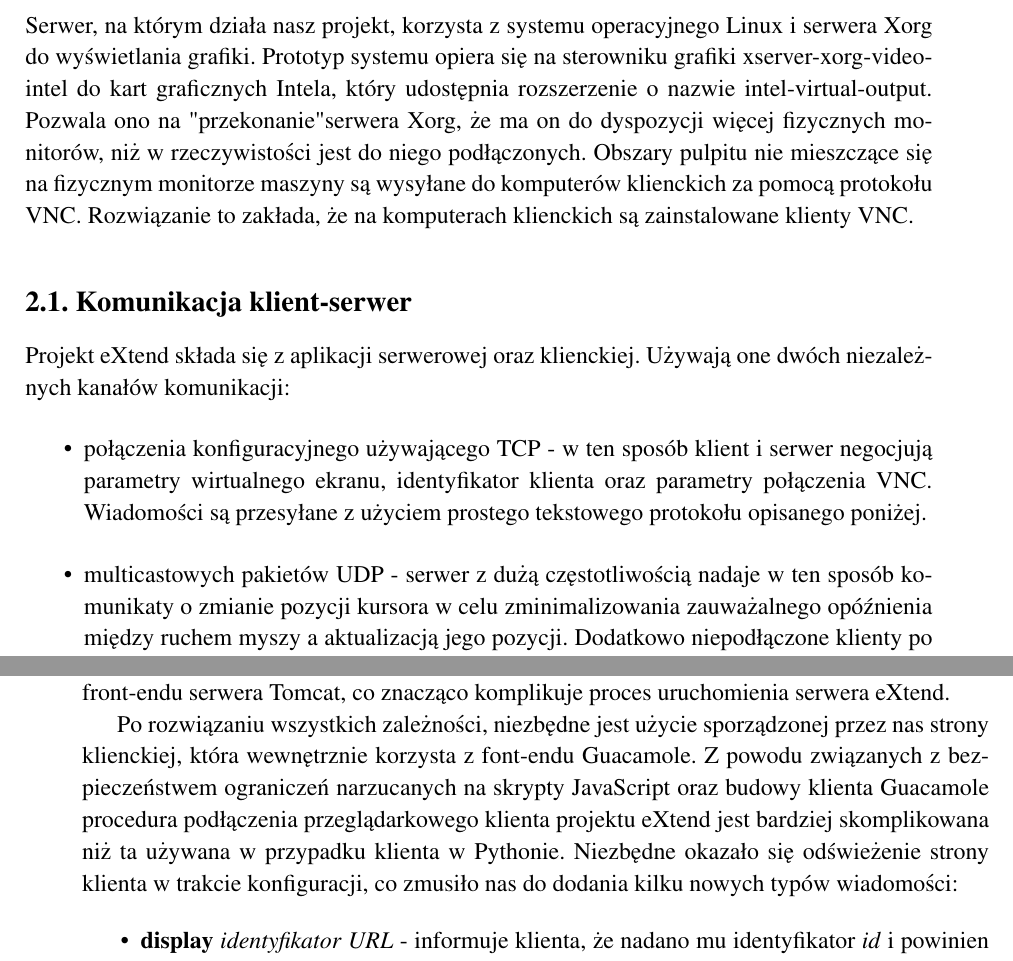
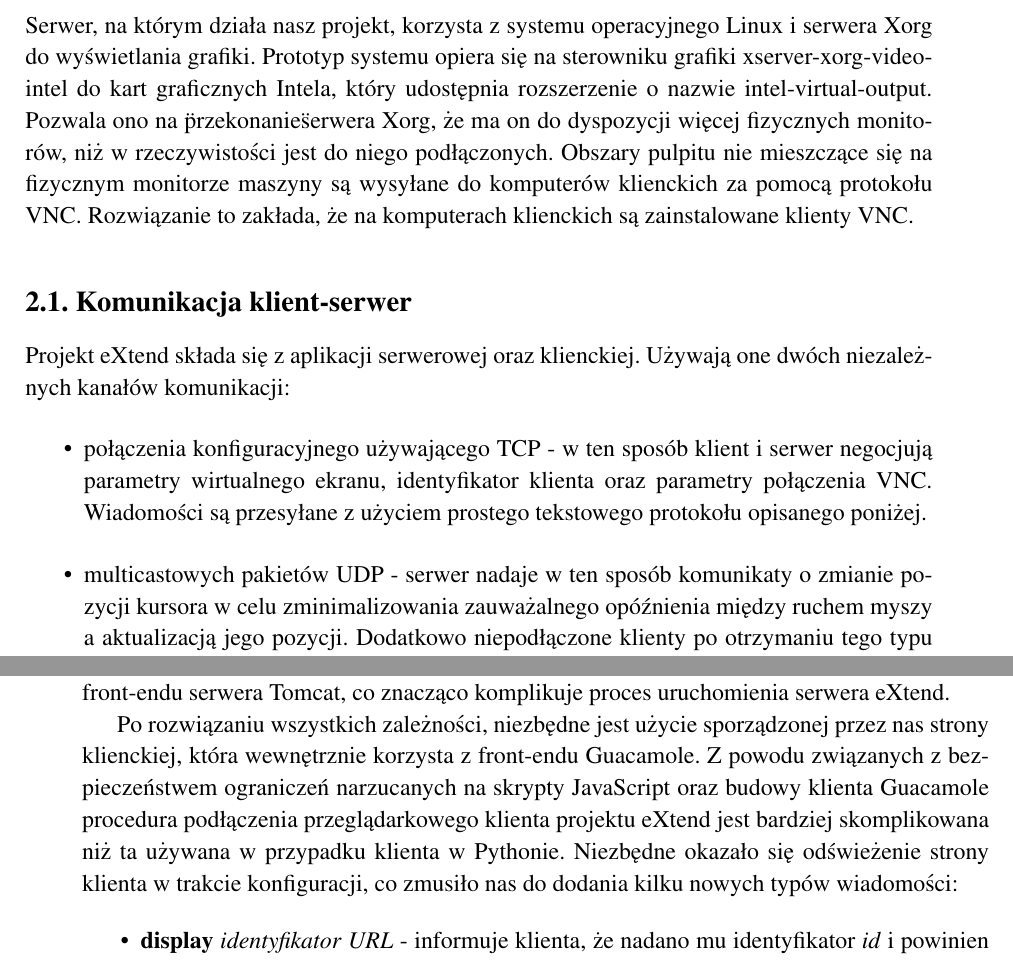
Before and after one commit to miloszlakomy/eXtend, a LaTeX thesis (docs/latex/dokumentacja-techniczna.tex): two parts of pages 4 and 11 of 12, joined at a grey line, cut so that both start at the same text. Compiled offline with pdfLaTeX.

Commit message:
minor docs fixes

```diff
--- a/docs/latex/dokumentacja-techniczna.tex
+++ b/docs/latex/dokumentacja-techniczna.tex
@@ -21,14 +21,14 @@
 
   \img{architecture.png}{Architektura aplikacji.}{Arch}
 
-  Serwer, na którym działa nasz projekt, korzysta z systemu operacyjnego Linux i serwera Xorg do wyświetlania grafiki. Prototyp systemu opiera się na sterowniku grafiki xserver-xorg-video-intel do kart graficznych Intela, który udostępnia rozszerzenie o nazwie intel-virtual-output. Pozwala ono na "przekonanie" serwera Xorg, że ma on do dyspozycji więcej fizycznych monitorów, niż w rzeczywistości jest do niego podłączonych. Obszary pulpitu nie mieszczące się na fizycznym monitorze maszyny są wysyłane do komputerów klienckich za pomocą protokołu VNC. Rozwiązanie to zakłada, że na komputerach klienckich są zainstalowane klienty VNC.
+  Serwer, na którym działa nasz projekt, korzysta z systemu operacyjnego Linux i serwera Xorg do wyświetlania grafiki. Prototyp systemu opiera się na sterowniku grafiki xserver-xorg-video-intel do kart graficznych Intela, który udostępnia rozszerzenie o nazwie intel-virtual-output. Pozwala ono na \"przekonanie\" serwera Xorg, że ma on do dyspozycji więcej fizycznych monitorów, niż w rzeczywistości jest do niego podłączonych. Obszary pulpitu nie mieszczące się na fizycznym monitorze maszyny są wysyłane do komputerów klienckich za pomocą protokołu VNC. Rozwiązanie to zakłada, że na komputerach klienckich są zainstalowane klienty VNC.
 
   \subsection{Komunikacja klient-serwer}
 
     Projekt eXtend składa się z aplikacji serwerowej oraz klienckiej. Używają one dwóch niezależnych kanałów komunikacji:
     \begin{itemize}
       \item połączenia konfiguracyjnego używającego TCP - w ten sposób klient i serwer negocjują parametry wirtualnego ekranu, identyfikator klienta oraz parametry połączenia VNC. Wiadomości są przesyłane z użyciem prostego tekstowego protokołu opisanego poniżej.
-      \item multicastowych pakietów UDP - serwer z dużą częstotliwością nadaje w ten sposób komunikaty o zmianie pozycji kursora w celu zminimalizowania zauważalnego opóźnienia między ruchem myszy a aktualizacją jego pozycji. Dodatkowo niepodłączone klienty po otrzymaniu tego typu pakietu traktują nadawcę jako serwer i próbują nawiązać połączenie konfiguracyjne po TCP.
+      \item multicastowych pakietów UDP - serwer nadaje w ten sposób komunikaty o zmianie pozycji kursora w celu zminimalizowania zauważalnego opóźnienia między ruchem myszy a aktualizacją jego pozycji. Dodatkowo niepodłączone klienty po otrzymaniu tego typu pakietu traktują nadawcę jako serwer i próbują nawiązać połączenie konfiguracyjne po TCP.
     \end{itemize}
 
     Dodatkowo po podłączeniu klienta nawiązywane jest kolejne połączenie (VNC) do transmisji obrazu, który ma zostać wyświetlony na kliencie.
@@ -120,7 +120,7 @@
 
   Poza tym, niezbędne jest zainstalowanie Guacamole oraz niezbędnego do uruchomienia front-endu serwera Tomcat, co znacząco komplikuje proces uruchomienia serwera eXtend.
 
-  Po rozwiązaniu wszystkich zależności, niezbędne jest użycie sporządzonej przez nas strony klienckiej, która wewnętrznie korzysta z font-endu Guacamole. Z powodu związanych z bezpieczeństwem ograniczeń narzucanych na skrypty JavaScript oraz budowy klienta Guacamole procedura podłączenia przeglądarkowego klienta projektu eXtend jest bardziej skomplikowana niż ta używana w przypadku klienta w Pythonie. Niezbędne okazało się odświeżenie strony klienta w trakcie konfiguracji, co zmusiło nas do dodania kilku nowych typów wiadomości:
+  Po rozwiązaniu wszystkich zależności, niezbędne jest użycie sporządzonej przez nas strony klienckiej, która wewnętrznie korzysta z front-endu Guacamole. Z powodu związanych z bezpieczeństwem ograniczeń narzucanych na skrypty JavaScript oraz budowy klienta Guacamole procedura podłączenia przeglądarkowego klienta projektu eXtend jest bardziej skomplikowana niż ta używana w przypadku klienta w Pythonie. Niezbędne okazało się odświeżenie strony klienta w trakcie konfiguracji, co zmusiło nas do dodania kilku nowych typów wiadomości:
 
   \begin{itemize}
     \item \textbf{display} \emph{identyfikator} \emph{URL} - informuje klienta, że nadano mu identyfikator \emph{id} i powinien użyć przeglądarkowego klienta VNC dostępnego pod adresem \emph{URL},
```
Also changed, not shown: docs/latex/dokumentacja-procesowa.tex (+2 -2 lines).
